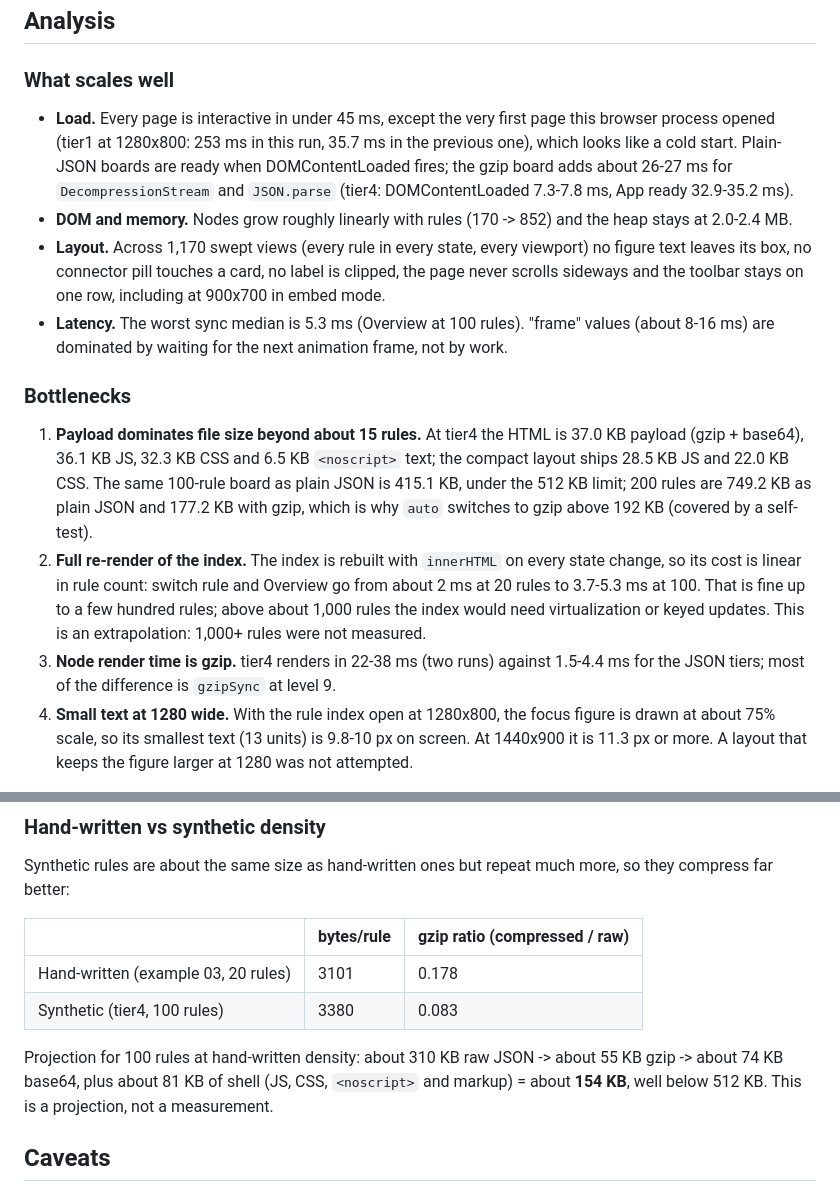
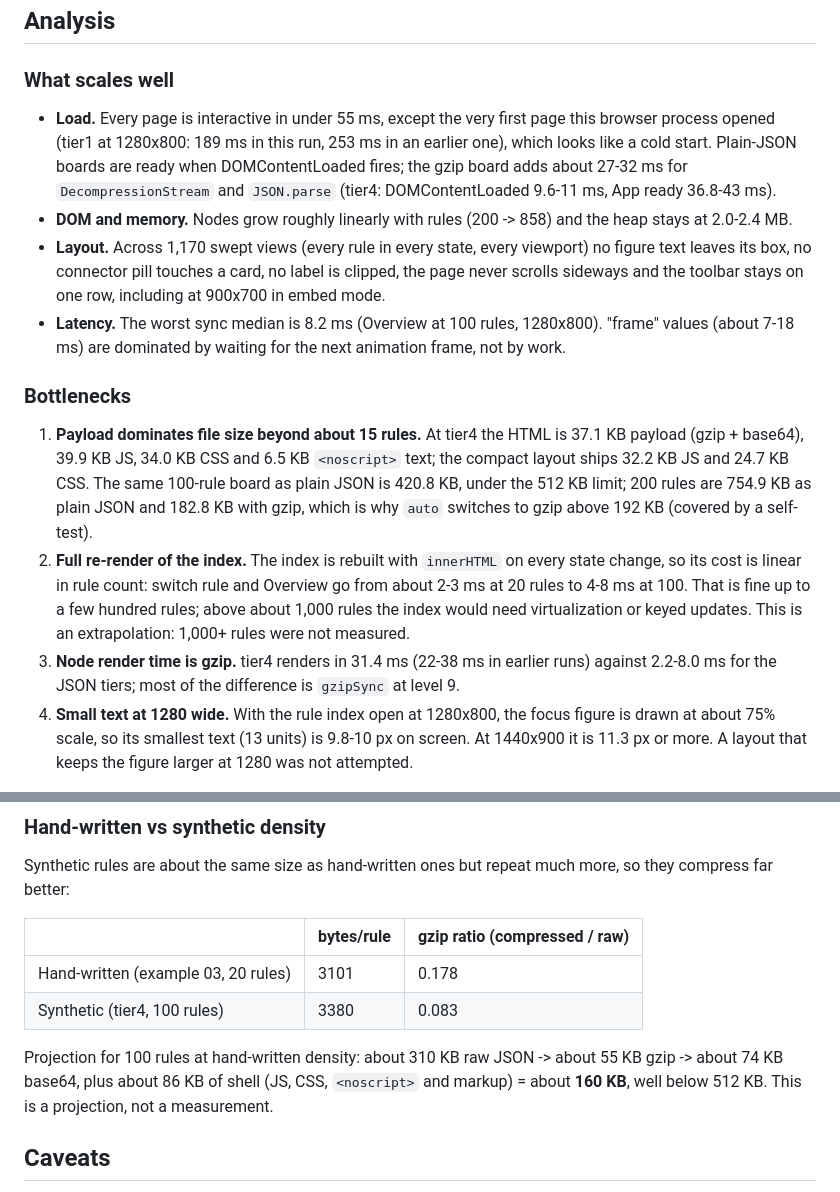
Before and after one commit to masayannuu/proof-canvas, a Markdown page: BENCHMARK.md, 2 parts joined by grey strips. Rendered like a GitHub page.

```diff
--- a/BENCHMARK.md
+++ b/BENCHMARK.md
@@ -131,33 +131,33 @@ Pages built only for these checks (`out/bench/check_*.html`).
 
 ### What scales well
 
-- **Load.** Every page is interactive in under 45 ms, except the very first page this browser
-  process opened (tier1 at 1280x800: 253 ms in this run, 35.7 ms in the previous one), which
+- **Load.** Every page is interactive in under 55 ms, except the very first page this browser
+  process opened (tier1 at 1280x800: 189 ms in this run, 253 ms in an earlier one), which
   looks like a cold start. Plain-JSON boards are ready when DOMContentLoaded fires; the gzip
-  board adds about 26-27 ms for `DecompressionStream` and `JSON.parse` (tier4: DOMContentLoaded
-  7.3-7.8 ms, App ready 32.9-35.2 ms).
-- **DOM and memory.** Nodes grow roughly linearly with rules (170 -> 852) and the heap stays at
+  board adds about 27-32 ms for `DecompressionStream` and `JSON.parse` (tier4: DOMContentLoaded
+  9.6-11 ms, App ready 36.8-43 ms).
+- **DOM and memory.** Nodes grow roughly linearly with rules (200 -> 858) and the heap stays at
   2.0-2.4 MB.
 - **Layout.** Across 1,170 swept views (every rule in every state, every viewport) no figure
   text leaves its box, no connector pill touches a card, no label is clipped, the page never
   scrolls sideways and the toolbar stays on one row, including at 900x700 in embed mode.
-- **Latency.** The worst sync median is 5.3 ms (Overview at 100 rules). "frame" values (about
-  8-16 ms) are dominated by waiting for the next animation frame, not by work.
+- **Latency.** The worst sync median is 8.2 ms (Overview at 100 rules, 1280x800). "frame"
+  values (about 7-18 ms) are dominated by waiting for the next animation frame, not by work.
 
 ### Bottlenecks
 
-1. **Payload dominates file size beyond about 15 rules.** At tier4 the HTML is 37.0 KB payload
-   (gzip + base64), 36.1 KB JS, 32.3 KB CSS and 6.5 KB `<noscript>` text; the compact layout
-   ships 28.5 KB JS and 22.0 KB CSS. The same 100-rule board as plain JSON is 415.1 KB, under
-   the 512 KB limit; 200 rules are 749.2 KB as plain JSON and 177.2 KB with gzip, which is why
+1. **Payload dominates file size beyond about 15 rules.** At tier4 the HTML is 37.1 KB payload
+   (gzip + base64), 39.9 KB JS, 34.0 KB CSS and 6.5 KB `<noscript>` text; the compact layout
+   ships 32.2 KB JS and 24.7 KB CSS. The same 100-rule board as plain JSON is 420.8 KB, under
+   the 512 KB limit; 200 rules are 754.9 KB as plain JSON and 182.8 KB with gzip, which is why
    `auto` switches to gzip above 192 KB (covered by a self-test).
 2. **Full re-render of the index.** The index is rebuilt with `innerHTML` on every state
-   change, so its cost is linear in rule count: switch rule and Overview go from about 2 ms at
-   20 rules to 3.7-5.3 ms at 100. That is fine up to a few hundred rules; above about 1,000 rules
+   change, so its cost is linear in rule count: switch rule and Overview go from about 2-3 ms at
+   20 rules to 4-8 ms at 100. That is fine up to a few hundred rules; above about 1,000 rules
    the index would need virtualization or keyed updates. This is an extrapolation: 1,000+ rules
    were not measured.
-3. **Node render time is gzip.** tier4 renders in 22-38 ms (two runs) against 1.5-4.4 ms for
-   the JSON tiers; most of the difference is `gzipSync` at level 9.
+3. **Node render time is gzip.** tier4 renders in 31.4 ms (22-38 ms in earlier runs) against
+   2.2-8.0 ms for the JSON tiers; most of the difference is `gzipSync` at level 9.
 4. **Small text at 1280 wide.** With the rule index open at 1280x800, the focus figure is drawn
    at about 75% scale, so its smallest text (13 units) is 9.8-10 px on screen. At 1440x900 it
    is 11.3 px or more. A layout that keeps the figure larger at 1280 was not attempted.
@@ -173,8 +173,8 @@ compress far better:
 | Synthetic (tier4, 100 rules) | 3380 | 0.083 |
 
 Projection for 100 rules at hand-written density: about 310 KB raw JSON -> about 55 KB gzip ->
-about 74 KB base64, plus about 81 KB of shell (JS, CSS, `<noscript>` and markup) = about
-**154 KB**, well below 512 KB. This is a projection, not a measurement.
+about 74 KB base64, plus about 86 KB of shell (JS, CSS, `<noscript>` and markup) = about
+**160 KB**, well below 512 KB. This is a projection, not a measurement.
 
 ## Caveats
 
```
Also changed, not shown: other parts of BENCHMARK.md (+28 -28 lines), README.md (+6 -6 lines), skills/proof-canvas/SKILL.md (+6 -3 lines), docs/images/05-overview-20rules.png, 3 other files.
